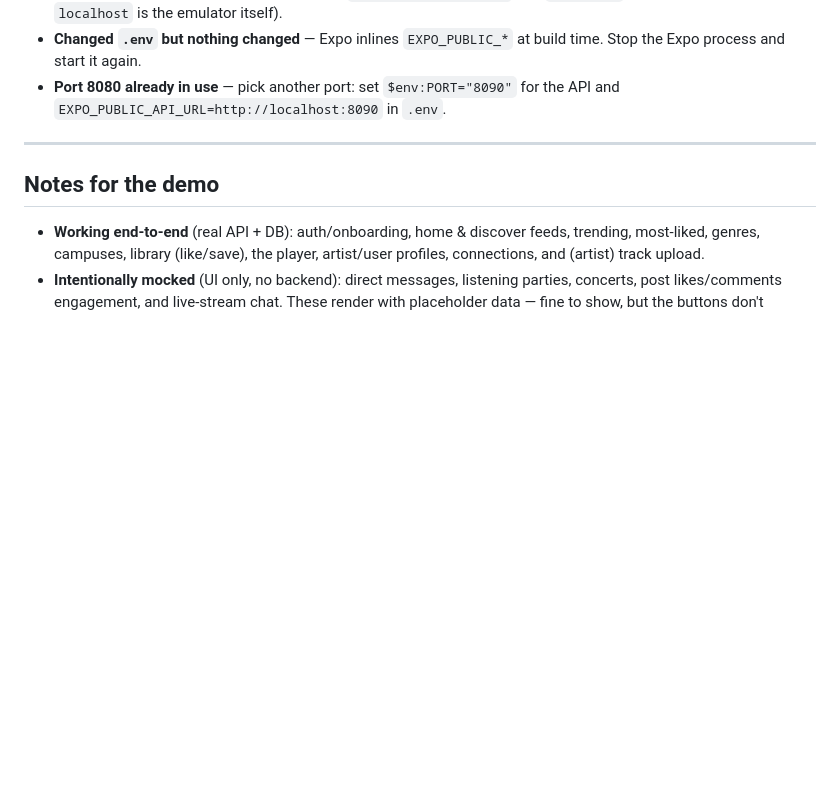
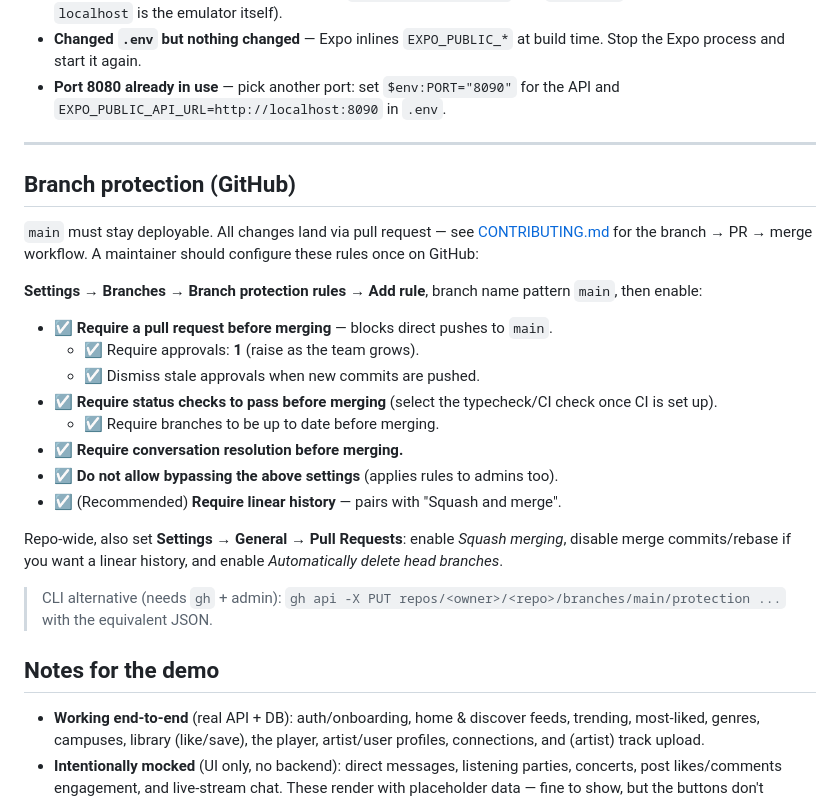
Before and after one commit to KofiGilbert/campus-music-app, a Markdown page: RUNNING.md, the part around the change. Rendered like a GitHub page; blank space fills up the shorter version.

```diff
--- a/RUNNING.md
+++ b/RUNNING.md
@@ -244,6 +244,32 @@ pnpm --filter @workspace/campus-music-mobile run web
 
 ---
 
+## Branch protection (GitHub)
+
+`main` must stay deployable. All changes land via pull request — see
+[CONTRIBUTING.md](CONTRIBUTING.md) for the branch → PR → merge workflow. A
+maintainer should configure these rules once on GitHub:
+
+**Settings → Branches → Branch protection rules → Add rule**, branch name
+pattern `main`, then enable:
+
+- ☑ **Require a pull request before merging** — blocks direct pushes to `main`.
+  - ☑ Require approvals: **1** (raise as the team grows).
+  - ☑ Dismiss stale approvals when new commits are pushed.
+- ☑ **Require status checks to pass before merging** (select the typecheck/CI
+  check once CI is set up).
+  - ☑ Require branches to be up to date before merging.
+- ☑ **Require conversation resolution before merging.**
+- ☑ **Do not allow bypassing the above settings** (applies rules to admins too).
+- ☑ (Recommended) **Require linear history** — pairs with "Squash and merge".
+
+Repo-wide, also set **Settings → General → Pull Requests**: enable *Squash
+merging*, disable merge commits/rebase if you want a linear history, and enable
+*Automatically delete head branches*.
+
+> CLI alternative (needs `gh` + admin): `gh api -X PUT
+> repos/<owner>/<repo>/branches/main/protection ...` with the equivalent JSON.
+
 ## Notes for the demo
 
 - **Working end-to-end** (real API + DB): auth/onboarding, home & discover feeds,
```
Also changed, not shown: .github/pull_request_template.md (added, +40 -0 lines), CONTRIBUTING.md (added, +117 -0 lines).
